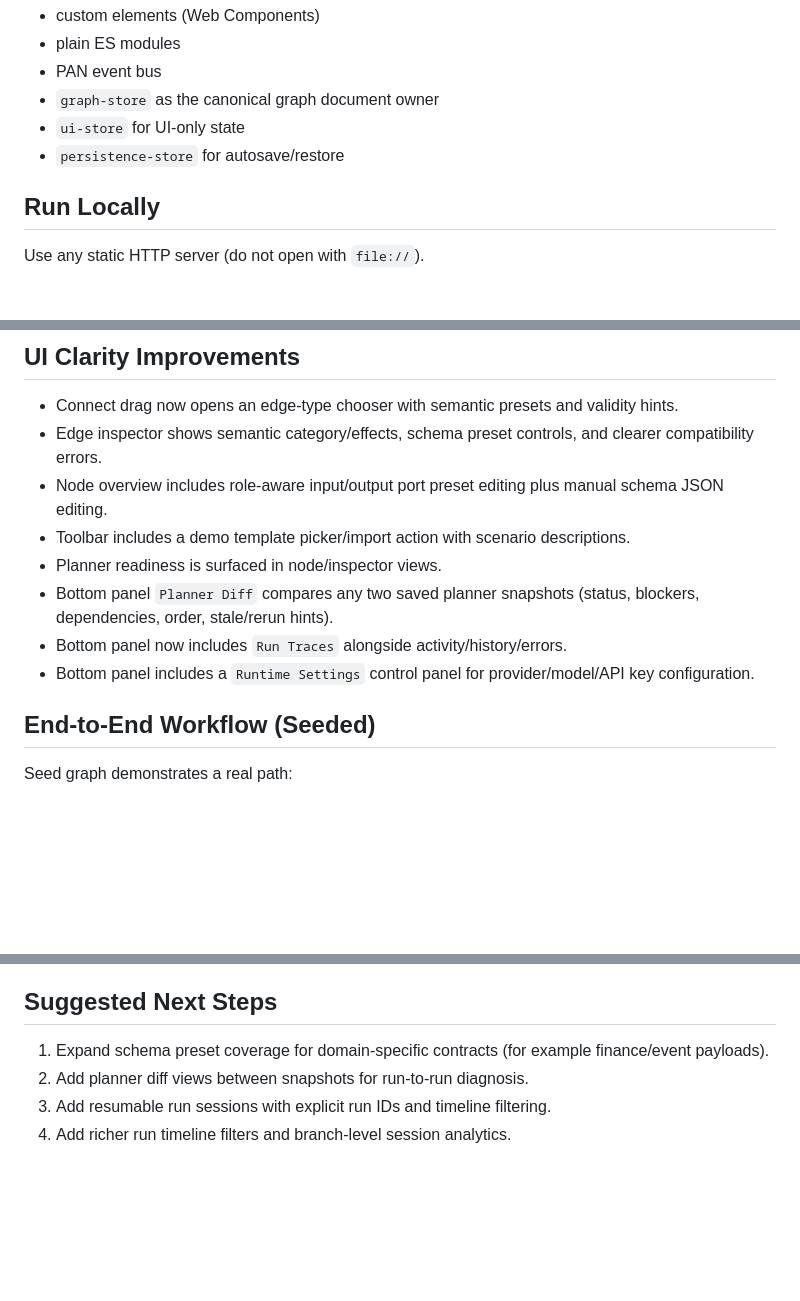
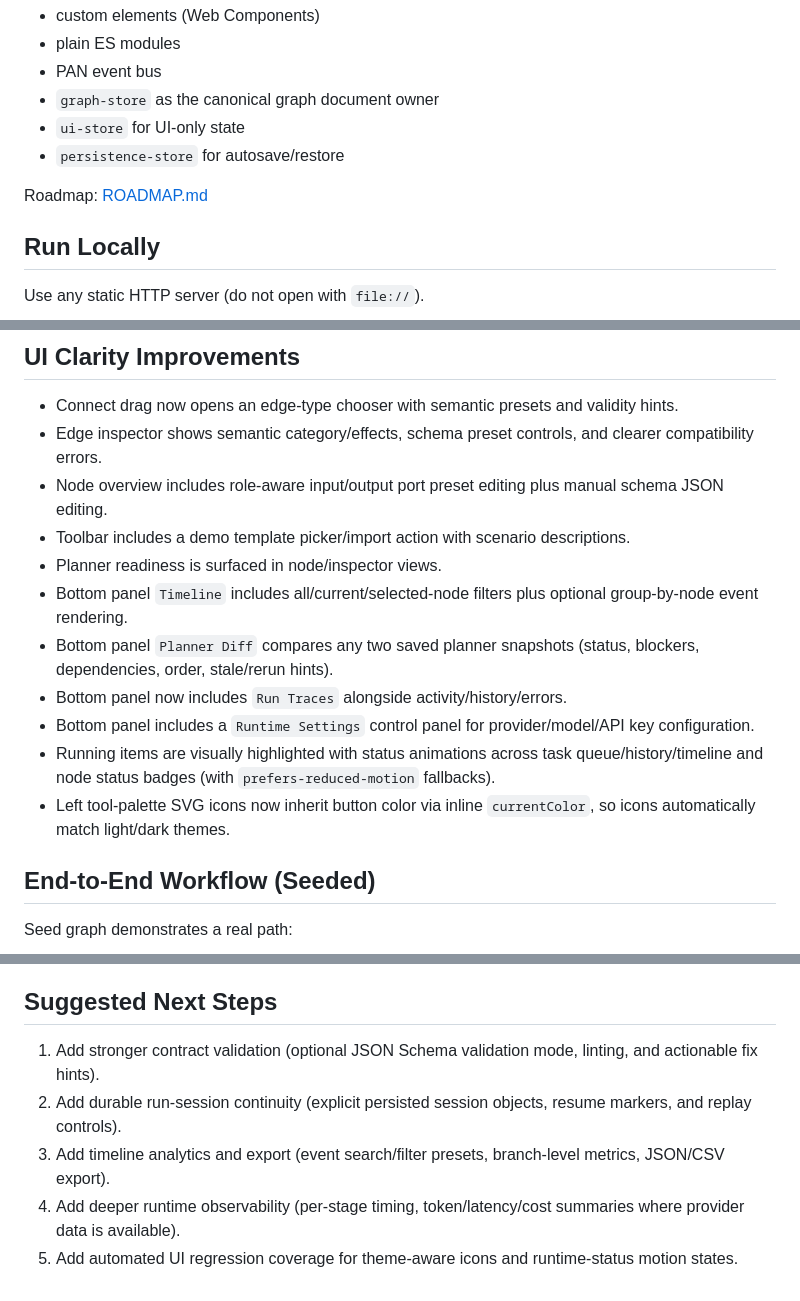
Before and after one commit to chrisrobison/mindgraph, a Markdown page: README.md, 3 parts joined by grey strips. Rendered like a GitHub page; blank space fills up the shorter version.

```diff
--- a/README.md
+++ b/README.md
@@ -9,6 +9,8 @@ It intentionally keeps:
 - `graph-store` as the canonical graph document owner
 - `ui-store` for UI-only state
 - `persistence-store` for autosave/restore
+
+Roadmap: [ROADMAP.md](/Users/cdr/Projects/mindgraph/ROADMAP.md)
 
 ## Run Locally
 
@@ -135,9 +137,12 @@ Provider settings (provider/model/api key/system prompt) are available in bottom
 - Node overview includes role-aware input/output port preset editing plus manual schema JSON editing.
 - Toolbar includes a demo template picker/import action with scenario descriptions.
 - Planner readiness is surfaced in node/inspector views.
+- Bottom panel `Timeline` includes all/current/selected-node filters plus optional group-by-node event rendering.
 - Bottom panel `Planner Diff` compares any two saved planner snapshots (status, blockers, dependencies, order, stale/rerun hints).
 - Bottom panel now includes `Run Traces` alongside activity/history/errors.
 - Bottom panel includes a `Runtime Settings` control panel for provider/model/API key configuration.
+- Running items are visually highlighted with status animations across task queue/history/timeline and node status badges (with `prefers-reduced-motion` fallbacks).
+- Left tool-palette SVG icons now inherit button color via inline `currentColor`, so icons automatically match light/dark themes.
 
 ## End-to-End Workflow (Seeded)
 
@@ -194,7 +199,8 @@ Migration authoring details: [docs/graph-schema-migrations.md](/Users/cdr/Projec
 
 ## Suggested Next Steps
 
-1. Expand schema preset coverage for domain-specific contracts (for example finance/event payloads).
-2. Add planner diff views between snapshots for run-to-run diagnosis.
-3. Add resumable run sessions with explicit run IDs and timeline filtering.
-4. Add richer run timeline filters and branch-level session analytics.
+1. Add stronger contract validation (optional JSON Schema validation mode, linting, and actionable fix hints).
+2. Add durable run-session continuity (explicit persisted session objects, resume markers, and replay controls).
+3. Add timeline analytics and export (event search/filter presets, branch-level metrics, JSON/CSV export).
+4. Add deeper runtime observability (per-stage timing, token/latency/cost summaries where provider data is available).
+5. Add automated UI regression coverage for theme-aware icons and runtime-status motion states.
```
Also changed, not shown: ROADMAP.md (added, +46 -0 lines).
